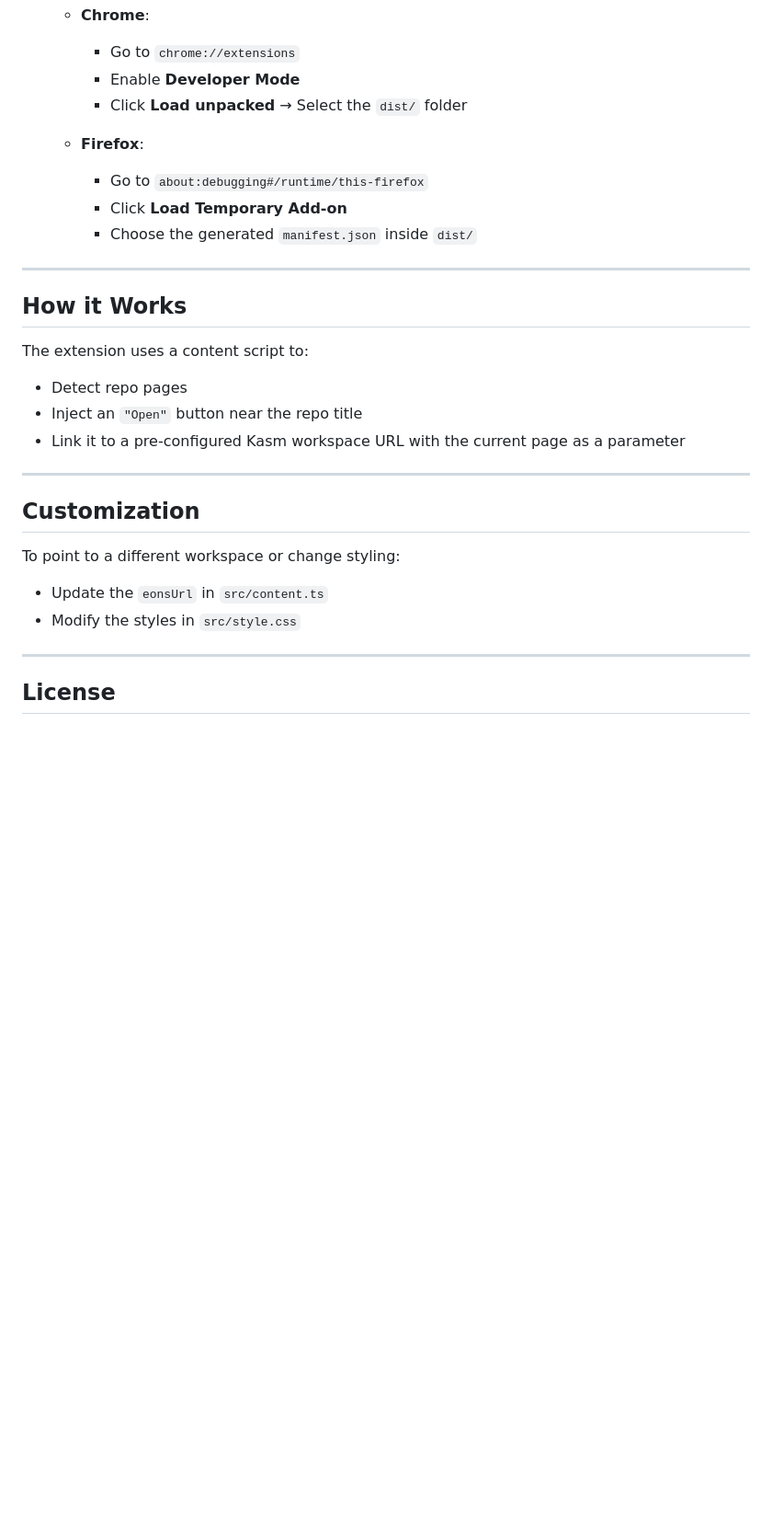
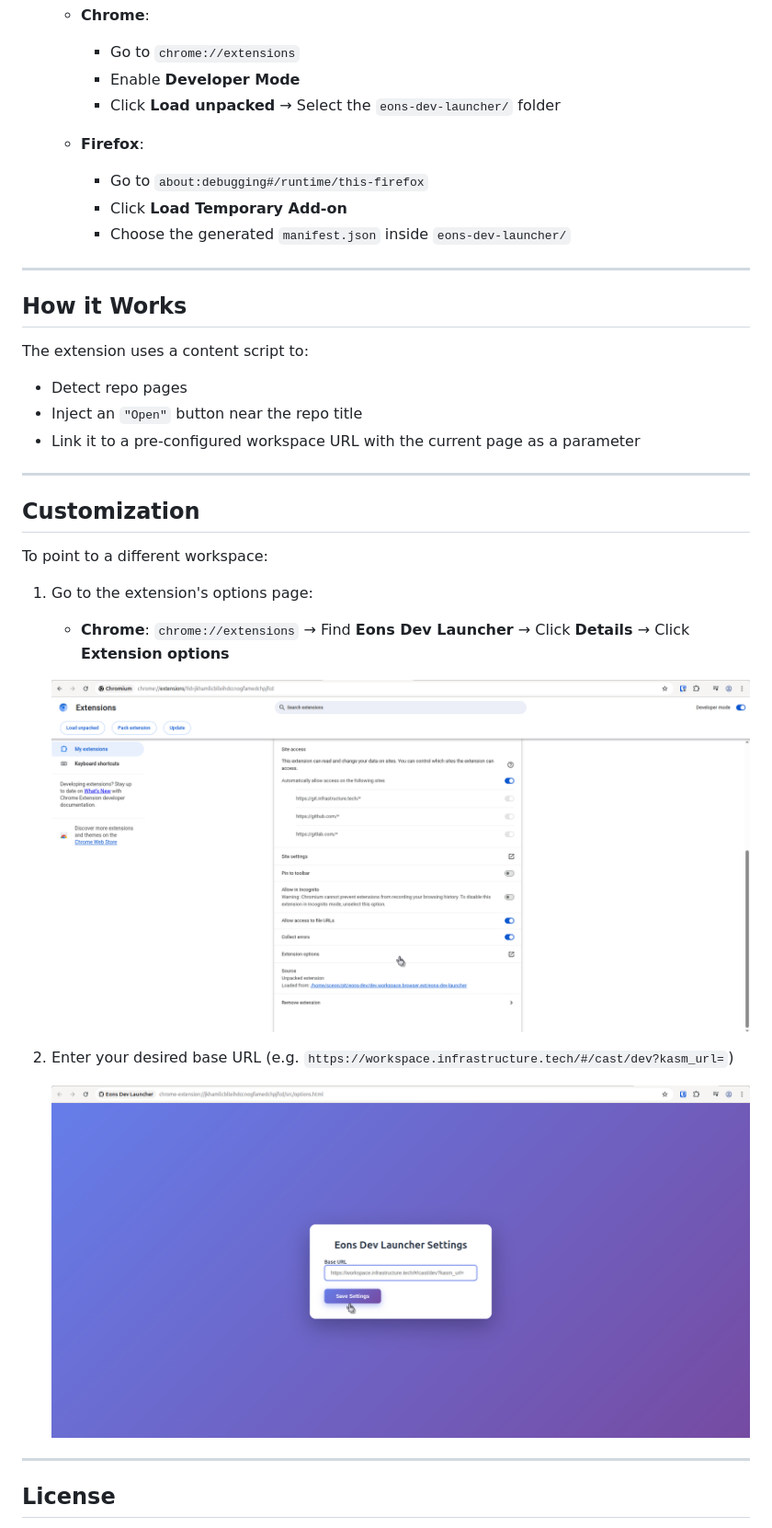
Before and after one commit to eons-dev/dev.workspace.browser.ext, a Markdown page: README.md, the part around the change printed below. Shown: that part at 92% size. Drawn GitHub-style; pictures changed too: doc/asset/chrome-options.png (added), doc/asset/settings-page.png (added); blank space fills up the shorter version.

Commit message:
update docs with customization images

```diff
--- a/README.md
+++ b/README.md
@@ -47,12 +47,12 @@ Original code taken from [gitpod](https://github.com/gitpod-io/browser-extension
    - **Chrome**:
      - Go to `chrome://extensions`
      - Enable **Developer Mode**
-     - Click **Load unpacked** → Select the `dist/` folder
+     - Click **Load unpacked** → Select the `eons-dev-launcher/` folder
 
    - **Firefox**:
      - Go to `about:debugging#/runtime/this-firefox`
      - Click **Load Temporary Add-on**
-     - Choose the generated `manifest.json` inside `dist/`
+     - Choose the generated `manifest.json` inside `eons-dev-launcher/`
 
 ---
 
@@ -61,15 +61,23 @@ Original code taken from [gitpod](https://github.com/gitpod-io/browser-extension
 The extension uses a content script to:
 - Detect repo pages
 - Inject an `"Open"` button near the repo title
-- Link it to a pre-configured Kasm workspace URL with the current page as a parameter
+- Link it to a pre-configured workspace URL with the current page as a parameter
 
 ---
 
 ## Customization
 
-To point to a different workspace or change styling:
-- Update the `eonsUrl` in `src/content.ts`
-- Modify the styles in `src/style.css`
+To point to a different workspace:
+
+1. Go to the extension's options page:
+   - **Chrome**: `chrome://extensions` → Find **Eons Dev Launcher** → Click **Details** → Click **Extension options**
+
+   ![Extension Options](./doc/asset/chrome-options.png)
+
+2. Enter your desired base URL (e.g. `https://workspace.infrastructure.tech/#/cast/dev?kasm_url=`)
+
+   ![Settings Page](./doc/asset/settings-page.png)
+
 
 ---
 
```
Also changed, not shown: other parts of README.md (+2 -2 lines), 1 other file.
